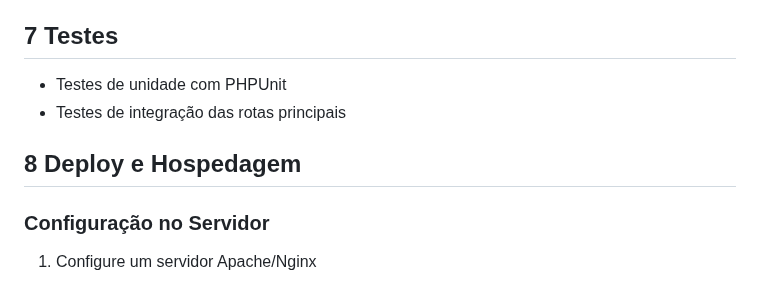
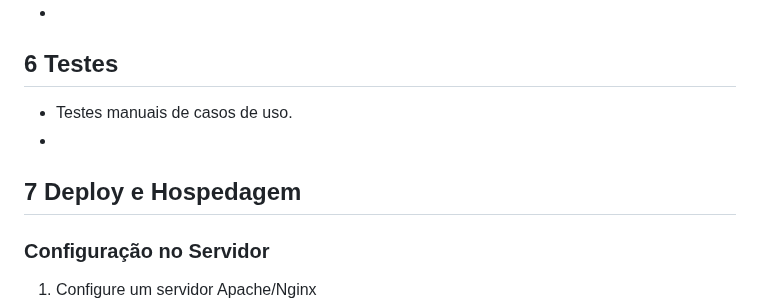
Before and after one commit to HenriqueButeco/Controle-de-Estoque, a Markdown page: README.md, the part around one of its changes. Rendered like a GitHub page.

```diff
--- a/README.md
+++ b/README.md
@@ -74,8 +117,9 @@ bash
 - Validação e sanitização de entrada de dados
-## 7 Testes
-- Testes de unidade com PHPUnit
-- Testes de integração das rotas principais
-## 8 Deploy e Hospedagem
+-
+## 6 Testes
+- Testes manuais de casos de uso.
+-
+## 7 Deploy e Hospedagem
 ### **Configuração no Servidor**
 1. Configure um servidor Apache/Nginx
 2. Defina permissões corretas nas pastas
```
Also changed, not shown: other parts of README.md (+85 -42 lines).
